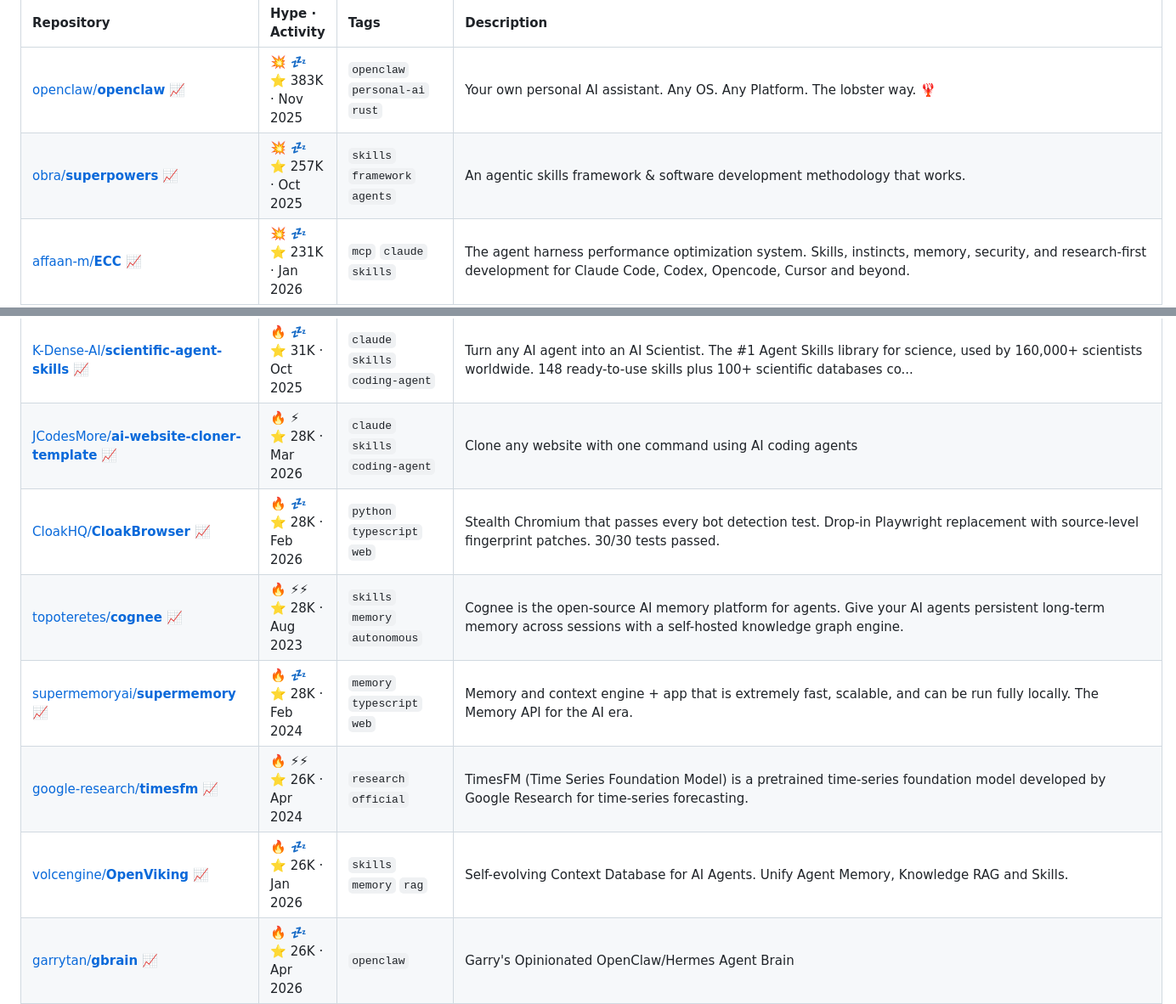
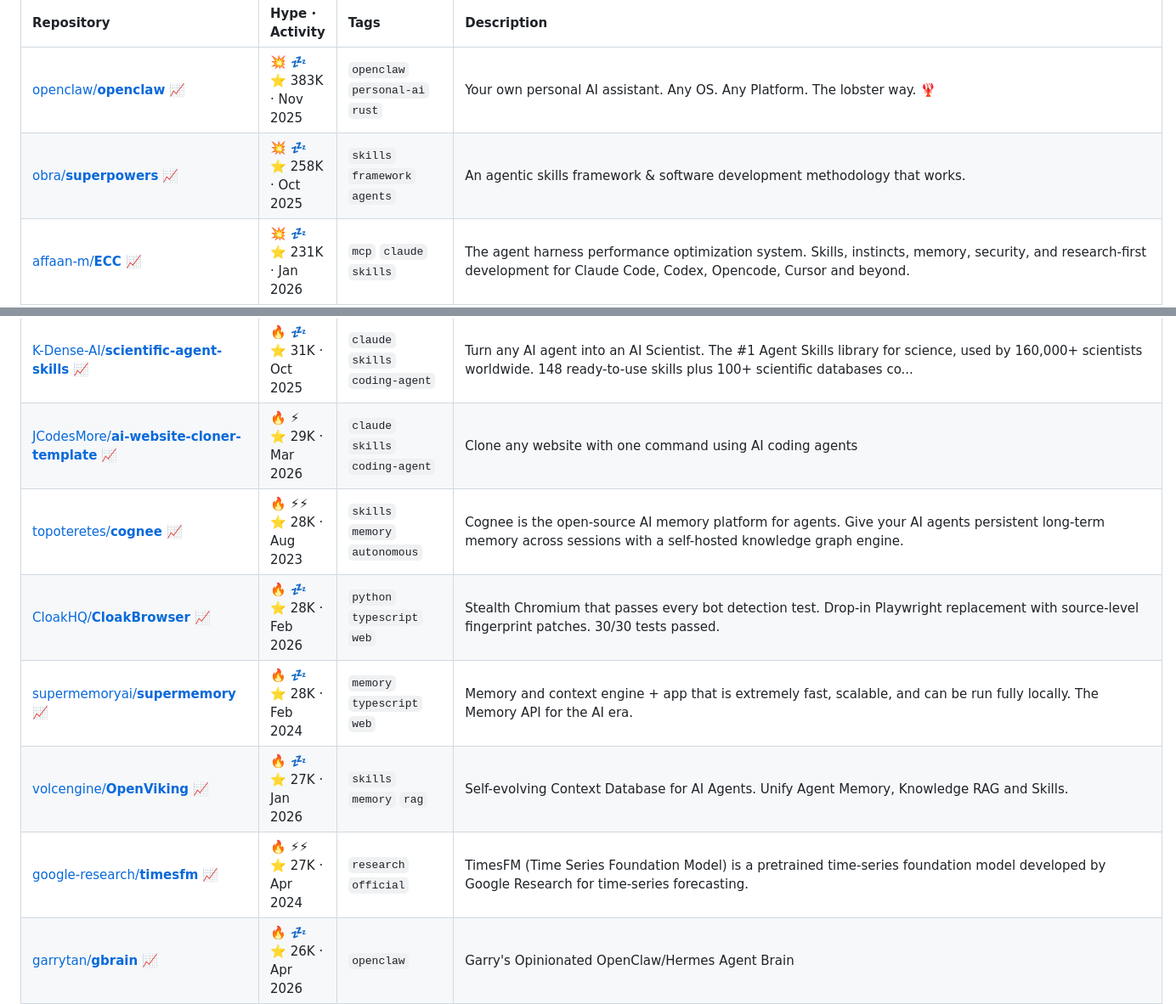
Before and after one commit to joaosbp/one-day-i-will-try-this, a Markdown page: README.md, 2 parts joined by grey strips. Shown at 85% size. Drawn GitHub-style.

```diff
--- a/README.md
+++ b/README.md
@@ -39,7 +39,7 @@ Activity: 🟩🟨🟨🟧⬜⬜⬜⬜⬜⬜⬜⬜⬜⬜⬜⬜⬜⬜⬜⬜⬜
 | Repository | Hype · Activity | Tags | Description |
 | :--- | :--- | :--- | :--- |
 | [openclaw/**openclaw**](https://github.com/openclaw/openclaw) [📈](https://star-history.com/#openclaw/openclaw) | 💥 💤<br>⭐ 383K · Nov 2025 | `openclaw` `personal-ai` `rust` | Your own personal AI assistant. Any OS. Any Platform. The lobster way. 🦞  |
-| [obra/**superpowers**](https://github.com/obra/superpowers) [📈](https://star-history.com/#obra/superpowers) | 💥 💤<br>⭐ 257K · Oct 2025 | `skills` `framework` `agents` | An agentic skills framework & software development methodology that works. |
+| [obra/**superpowers**](https://github.com/obra/superpowers) [📈](https://star-history.com/#obra/superpowers) | 💥 💤<br>⭐ 258K · Oct 2025 | `skills` `framework` `agents` | An agentic skills framework & software development methodology that works. |
 | [affaan-m/**ECC**](https://github.com/affaan-m/ECC) [📈](https://star-history.com/#affaan-m/ECC) | 💥 💤<br>⭐ 231K · Jan 2026 | `mcp` `claude` `skills` | The agent harness performance optimization system. Skills, instincts, memory, security, and research-first development for Claude Code, Codex, Opencode, Cursor and beyond. |
 | [NousResearch/**hermes-agent**](https://github.com/NousResearch/hermes-agent) [📈](https://star-history.com/#NousResearch/hermes-agent) | 💥 💤<br>⭐ 217K · Jul 2025 | `openclaw` `claude` `coding-agent` | The agent that grows with you |
 | [ultraworkers/**claw-code**](https://github.com/ultraworkers/claw-code) [📈](https://star-history.com/#ultraworkers/claw-code) | 💥 💤<br>⭐ 194K · Mar 2026 | `coding-agent` `rust` | An agent-managed museum exhibit, built in Rust with Gajae-Code / LazyCodex — developed and maintained with no human intervention. |
@@ -109,12 +109,12 @@ Activity: 🟩🟨🟨🟧⬜⬜⬜⬜⬜⬜⬜⬜⬜⬜⬜⬜⬜⬜⬜⬜⬜
 | [shiyu-coder/**Kronos**](https://github.com/shiyu-coder/Kronos) [📈](https://star-history.com/#shiyu-coder/Kronos) | 🔥 💤<br>⭐ 32K · Jul 2025 | `typescript` | Kronos: A Foundation Model for the Language of Financial Markets |
 | [Yeachan-Heo/**oh-my-codex**](https://github.com/Yeachan-Heo/oh-my-codex) [📈](https://star-history.com/#Yeachan-Heo/oh-my-codex) | 🔥 💤<br>⭐ 32K · Feb 2026 | `coding-agent` | OmX - Oh My codeX: Your codex is not alone. Add hooks, agent teams, HUDs, and so much more. |
 | [K-Dense-AI/**scientific-agent-skills**](https://github.com/K-Dense-AI/scientific-agent-skills) [📈](https://star-history.com/#K-Dense-AI/scientific-agent-skills) | 🔥 💤<br>⭐ 31K · Oct 2025 | `claude` `skills` `coding-agent` | Turn any AI agent into an AI Scientist. The #1 Agent Skills library for science, used by 160,000+ scientists worldwide. 148 ready-to-use skills plus 100+ scientific databases co... |
-| [JCodesMore/**ai-website-cloner-template**](https://github.com/JCodesMore/ai-website-cloner-template) [📈](https://star-history.com/#JCodesMore/ai-website-cloner-template) | 🔥 ⚡<br>⭐ 28K · Mar 2026 | `claude` `skills` `coding-agent` | Clone any website with one command using AI coding agents |
+| [JCodesMore/**ai-website-cloner-template**](https://github.com/JCodesMore/ai-website-cloner-template) [📈](https://star-history.com/#JCodesMore/ai-website-cloner-template) | 🔥 ⚡<br>⭐ 29K · Mar 2026 | `claude` `skills` `coding-agent` | Clone any website with one command using AI coding agents |
+| [topoteretes/**cognee**](https://github.com/topoteretes/cognee) [📈](https://star-history.com/#topoteretes/cognee) | 🔥 ⚡⚡<br>⭐ 28K · Aug 2023 | `skills` `memory` `autonomous` | Cognee is the open-source AI memory platform for agents. Give your AI agents persistent long-term memory across sessions with a self-hosted knowledge graph engine. |
 | [CloakHQ/**CloakBrowser**](https://github.com/CloakHQ/CloakBrowser) [📈](https://star-history.com/#CloakHQ/CloakBrowser) | 🔥 💤<br>⭐ 28K · Feb 2026 | `python` `typescript` `web` | Stealth Chromium that passes every bot detection test. Drop-in Playwright replacement with source-level fingerprint patches. 30/30 tests passed. |
-| [topoteretes/**cognee**](https://github.com/topoteretes/cognee) [📈](https://star-history.com/#topoteretes/cognee) | 🔥 ⚡⚡<br>⭐ 28K · Aug 2023 | `skills` `memory` `autonomous` | Cognee is the open-source AI memory platform for agents. Give your AI agents persistent long-term memory across sessions with a self-hosted knowledge graph engine. |
 | [supermemoryai/**supermemory**](https://github.com/supermemoryai/supermemory) [📈](https://star-history.com/#supermemoryai/supermemory) | 🔥 💤<br>⭐ 28K · Feb 2024 | `memory` `typescript` `web` | Memory and context engine + app that is extremely fast, scalable, and can be run fully locally. The Memory API for the AI era. |
-| [google-research/**timesfm**](https://github.com/google-research/timesfm) [📈](https://star-history.com/#google-research/timesfm) | 🔥 ⚡⚡<br>⭐ 26K · Apr 2024 | `research` `official` | TimesFM (Time Series Foundation Model) is a pretrained time-series foundation model developed by Google Research for time-series forecasting. |
-| [volcengine/**OpenViking**](https://github.com/volcengine/OpenViking) [📈](https://star-history.com/#volcengine/OpenViking) | 🔥 💤<br>⭐ 26K · Jan 2026 | `skills` `memory` `rag` | Self-evolving Context Database for AI Agents. Unify Agent Memory, Knowledge RAG and Skills. |
+| [volcengine/**OpenViking**](https://github.com/volcengine/OpenViking) [📈](https://star-history.com/#volcengine/OpenViking) | 🔥 💤<br>⭐ 27K · Jan 2026 | `skills` `memory` `rag` | Self-evolving Context Database for AI Agents. Unify Agent Memory, Knowledge RAG and Skills. |
+| [google-research/**timesfm**](https://github.com/google-research/timesfm) [📈](https://star-history.com/#google-research/timesfm) | 🔥 ⚡⚡<br>⭐ 27K · Apr 2024 | `research` `official` | TimesFM (Time Series Foundation Model) is a pretrained time-series foundation model developed by Google Research for time-series forecasting. |
 | [garrytan/**gbrain**](https://github.com/garrytan/gbrain) [📈](https://star-history.com/#garrytan/gbrain) | 🔥 💤<br>⭐ 26K · Apr 2026 | `openclaw` | Garry's Opinionated OpenClaw/Hermes Agent Brain |
 | [Kilo-Org/**kilocode**](https://github.com/Kilo-Org/kilocode) [📈](https://star-history.com/#Kilo-Org/kilocode) | 🔥 💤<br>⭐ 26K · Mar 2025 | `claude` `coding-agent` `agents` | Kilo is the all-in-one agentic engineering platform. Build, ship, and iterate faster with the most popular open source coding agent. |
 | [google-labs-code/**design.md**](https://github.com/google-labs-code/design.md) [📈](https://star-history.com/#google-labs-code/design.md) | 🔥 ⚡⚡<br>⭐ 26K · Apr 2026 | `design-md` `coding-agent` `memory` | A format specification for describing a visual identity to coding agents. DESIGN.md gives agents a persistent, structured understanding of a design system. |
```
Also changed, not shown: other parts of README.md (+32 -32 lines).
